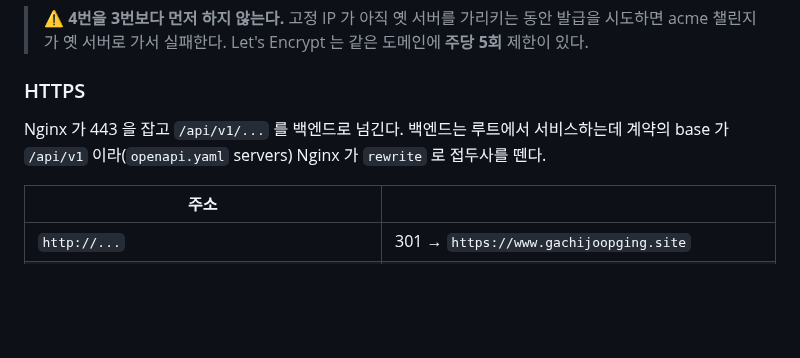
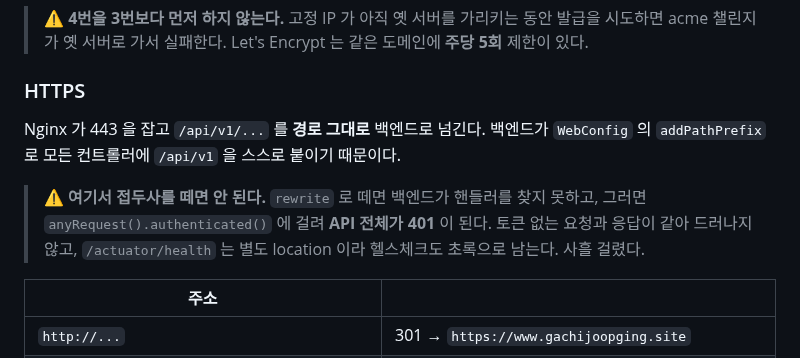
Before and after one commit to gachijoopging/gachijoopging, a Markdown page: docs/operations.md, the part around the change. GitHub-like rendering; blank space fills up the shorter version.

Commit message:
docs(infra): §HTTPS 가 아직 떼어 낸 접두사를 설명하던 것
nginx.conf 는 경로를 그대로 넘기는데 문서만 rewrite 를 설명하고 있었다.
교체 서버를 이 문서로 세우면 같은 장애를 다시 만든다.

Co-Authored-By: Claude Opus 5 (1M context) <noreply@anthropic.com>

```diff
--- a/docs/operations.md
+++ b/docs/operations.md
@@ -64,8 +64,12 @@ ADR-0005 가 "첫 사용자 전에 한 번 새로 만들어 교체한다" 고
 
 ### HTTPS
 
-Nginx 가 443 을 잡고 `/api/v1/...` 를 백엔드로 넘긴다. 백엔드는 루트에서 서비스하는데 계약의 base 가
-`/api/v1` 이라(`openapi.yaml` servers) Nginx 가 `rewrite` 로 접두사를 뗀다.
+Nginx 가 443 을 잡고 `/api/v1/...` 를 **경로 그대로** 백엔드로 넘긴다. 백엔드가 `WebConfig` 의
+`addPathPrefix` 로 모든 컨트롤러에 `/api/v1` 을 스스로 붙이기 때문이다.
+
+> ⚠️ **여기서 접두사를 떼면 안 된다.** `rewrite` 로 떼면 백엔드가 핸들러를 찾지 못하고, 그러면
+> `anyRequest().authenticated()` 에 걸려 **API 전체가 401** 이 된다. 토큰 없는 요청과 응답이 같아
+> 드러나지 않고, `/actuator/health` 는 별도 location 이라 헬스체크도 초록으로 남는다. 사흘 걸렸다.
 
 | 주소 | |
 |---|---|
```
